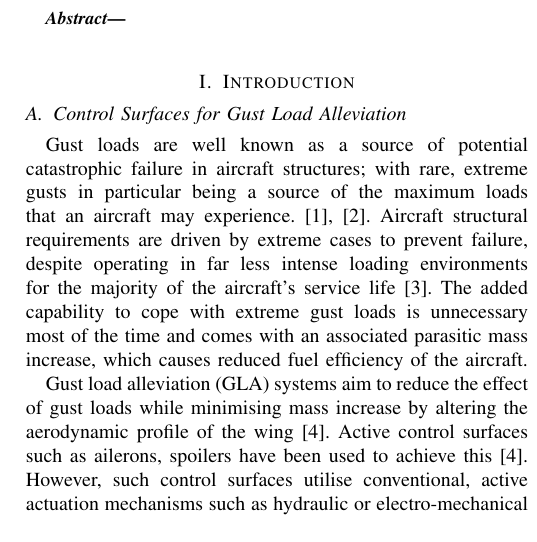
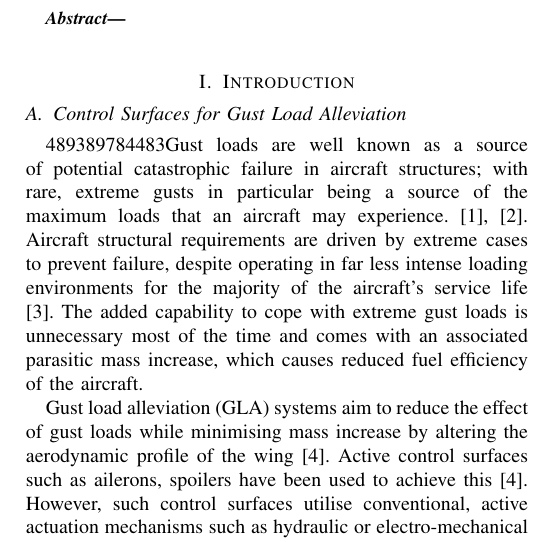
Before and after one commit to MdotEdotL/DBTWriteup-, a LaTeX paper (main.tex): part of one column of page 1 of 2, cut so that both start at the same text. Compiled offline with pdfLaTeX.

Commit message:
Updates from Overleaf

```diff
--- a/main.tex
+++ b/main.tex
@@ -33,7 +33,7 @@ style=ieee,
 
 	\section{Introduction}
 		\subsection{Control Surfaces for Gust Load Alleviation}
-		Gust loads are well known as a source of potential catastrophic failure in aircraft structures; with rare, extreme gusts in particular being a source of the maximum loads that an aircraft may experience. \cite{Wu2019,Guo_2015}. Aircraft structural requirements are driven by extreme cases to prevent failure, despite operating in far less intense loading environments for the majority of the aircraft's service life \cite{Li2021}. The added capability to cope with extreme gust loads is unnecessary most of the time and comes with an associated parasitic mass increase, which causes reduced fuel efficiency of the aircraft.
+		489389784483Gust loads are well known as a source of potential catastrophic failure in aircraft structures; with rare, extreme gusts in particular being a source of the maximum loads that an aircraft may experience. \cite{Wu2019,Guo_2015}. Aircraft structural requirements are driven by extreme cases to prevent failure, despite operating in far less intense loading environments for the majority of the aircraft's service life \cite{Li2021}. The added capability to cope with extreme gust loads is unnecessary most of the time and comes with an associated parasitic mass increase, which causes reduced fuel efficiency of the aircraft.
 
 		Gust load alleviation (GLA) systems aim to reduce the effect of gust loads while minimising mass increase by altering the aerodynamic profile of the wing \cite{Li_2022}. Active control surfaces such as ailerons, spoilers have been used to achieve this \cite{Li_2022}. However, such control surfaces utilise conventional, active actuation mechanisms such as hydraulic or electro-mechanical actuators \cite{QI_2011}. These mechanisms still introduce significant mass and complexity to aircraft which still results in a decrease to fuel efficiency and an increase in cost and manufacture time. A passively actuated GLA system is a mechanism which is able to deploy using the deformation of the wing itself. These are attractive as they are typically simpler and require no external energy \cite{Li_2022}. A lightweight, passive GLA system could provide the necessary gust alleviation whilst keeping the parasitic mass added to the aircraft low.
 
```
Also changed, not shown: IntroductionImages/Desired_Path_V4.svg (added), IntroductionImages/Double_Pitchy_V3.svg (added), IntroductionImages/vK-Strut_V2.svg (added), main.tex (1 more changed lines).
